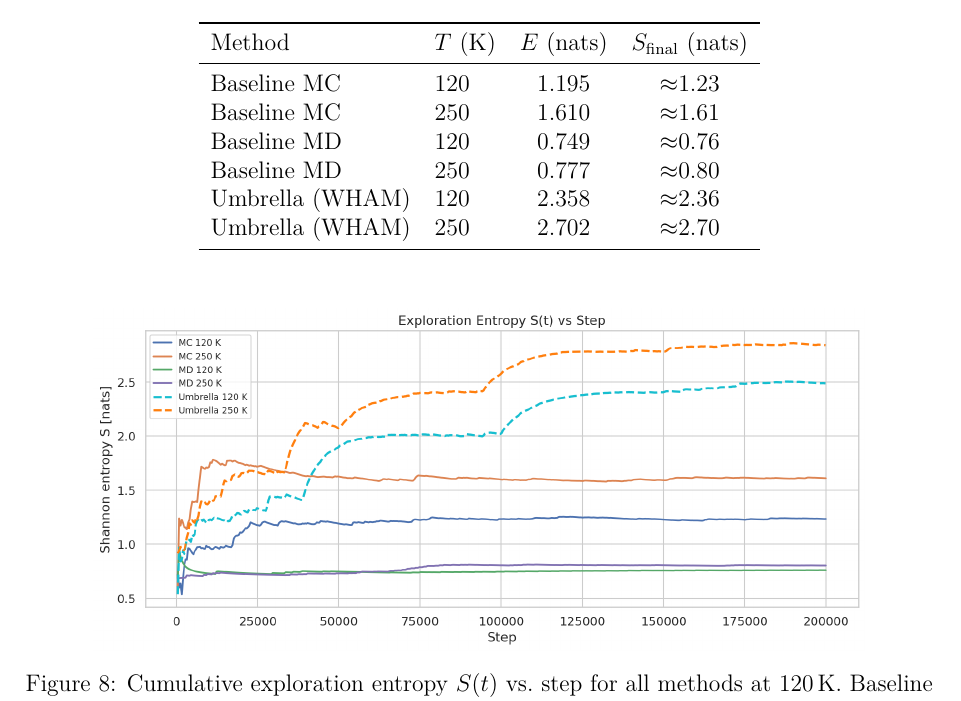
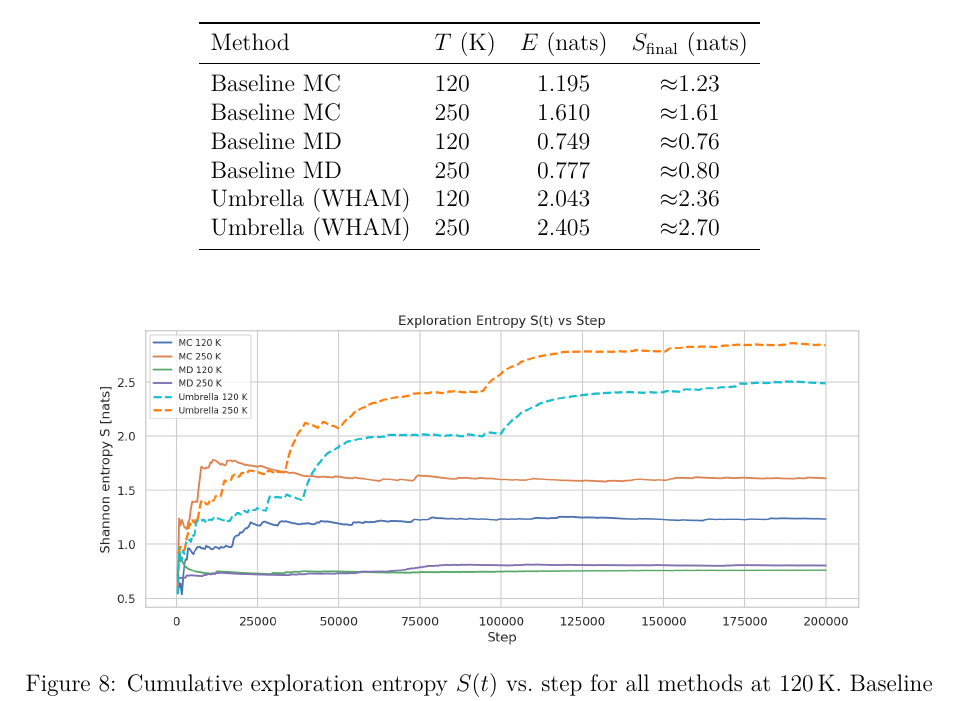
Before and after one commit to shrey715/pentane-barrier-sampling, a LaTeX document (report/main.tex): part of page 16 of 20, cut so that both start at the same text. Compiled offline with pdfLaTeX.

Commit message:
oopsie daisy

```diff
--- a/report/main.tex
+++ b/report/main.tex
@@ -643,8 +643,8 @@ Baseline MC     & 120 & 1.195 & $\approx$1.23 \\
 Baseline MC     & 250 & 1.610 & $\approx$1.61 \\
 Baseline MD     & 120 & 0.749 & $\approx$0.76  \\
 Baseline MD     & 250 & 0.777 & $\approx$0.80 \\
-Umbrella (WHAM) & 120 & 2.358 & $\approx$2.36 \\
-Umbrella (WHAM) & 250 & 2.702 & $\approx$2.70 \\
+Umbrella (WHAM) & 120 & 2.043 & $\approx$2.36 \\
+Umbrella (WHAM) & 250 & 2.405 & $\approx$2.70 \\
 \bottomrule
 \end{tabular}
 \end{table}
```
Also changed, not shown: results/early_exploration_scores.png, 1 other file.
